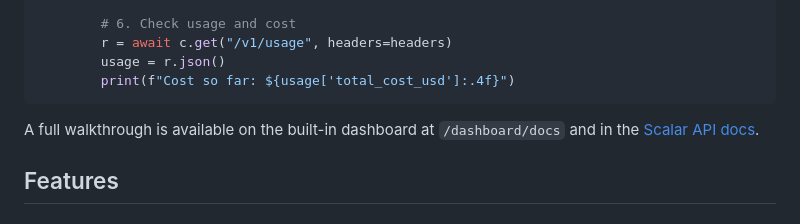
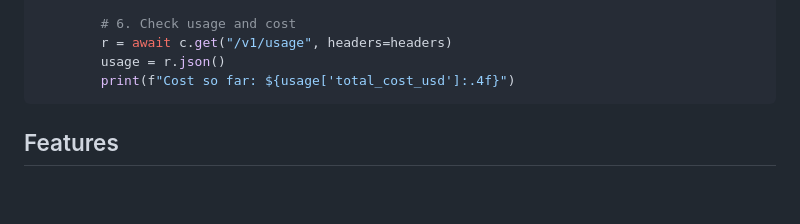
Before and after one commit to raindragon14/phi-gateway, a Markdown page: README.md, the part around the change. Drawn GitHub-style; blank space fills up the shorter version.

Commit message:
docs: remove fake 'full walkthrough' claim — /dashboard/docs is auth-gated, /docs is bare OpenAPI spec

````diff
--- a/README.md
+++ b/README.md
@@ -119,7 +119,6 @@ async def agent_workflow():
         print(f"Cost so far: ${usage['total_cost_usd']:.4f}")
 ```
 
-A full walkthrough is available on the built-in dashboard at `/dashboard/docs` and in the [Scalar API docs](/docs).
 
 ## Features
 
````
